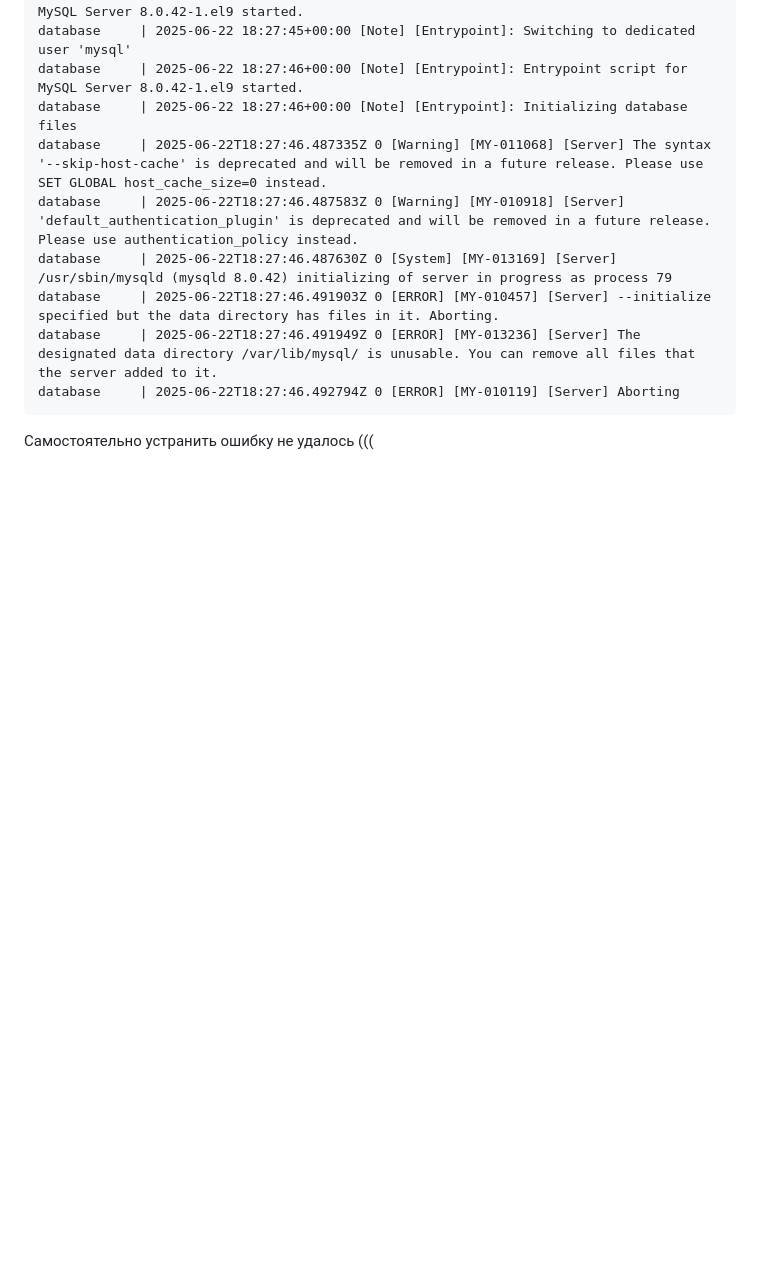
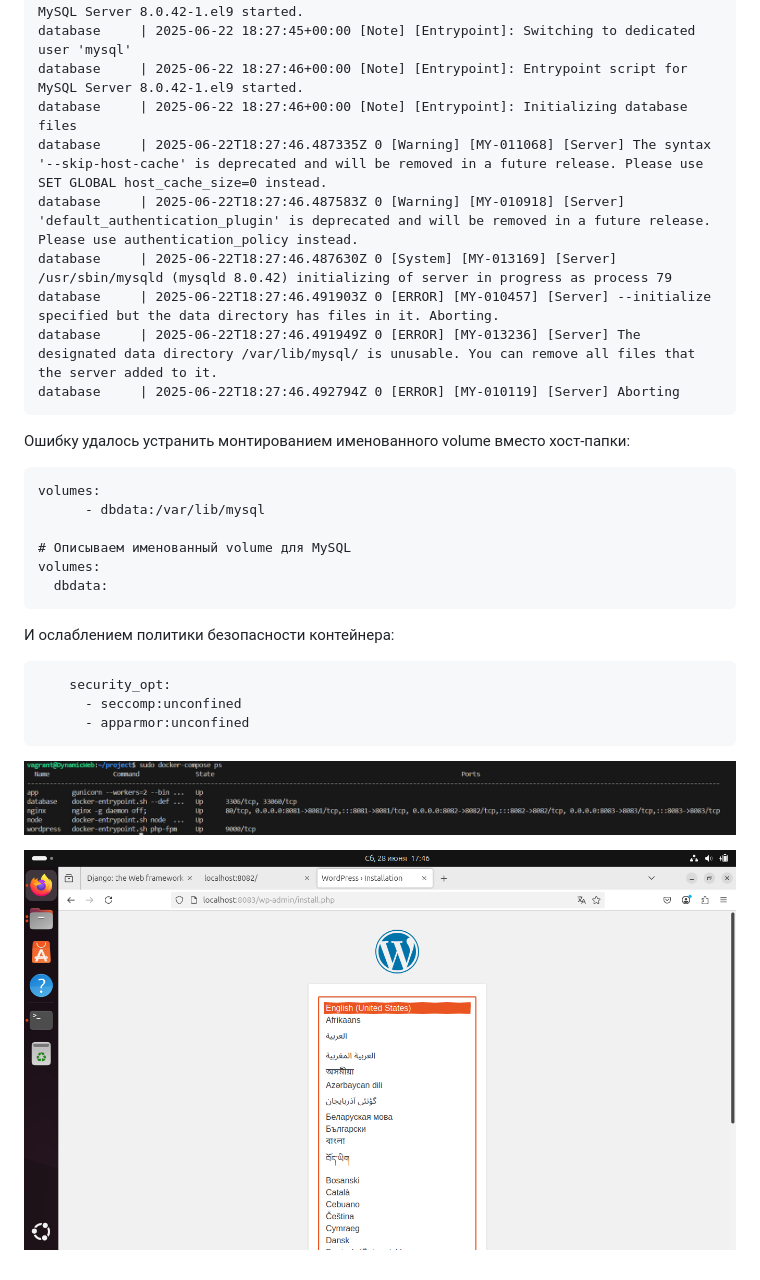
Before and after one commit to Schukinsky/Linux.Professional, a Markdown page: hw27_DynamicWeb/README.md, the part around the change. Rendered like a GitHub page; pictures changed too: hw27_DynamicWeb/screen04.png (added), hw27_DynamicWeb/screen05.png (added); blank space fills up the shorter version.

Commit message:
reviewing and correcting errors

````diff
--- a/hw27_DynamicWeb/README.md
+++ b/hw27_DynamicWeb/README.md
@@ -179,4 +179,21 @@ database     | 2025-06-22T18:27:46.491903Z 0 [ERROR] [MY-010457] [Server] --init
 database     | 2025-06-22T18:27:46.491949Z 0 [ERROR] [MY-013236] [Server] The designated data directory /var/lib/mysql/ is unusable. You can remove all files that the server added to it.
 database     | 2025-06-22T18:27:46.492794Z 0 [ERROR] [MY-010119] [Server] Aborting
 ```
-Самостоятельно устранить ошибку не удалось (((
+Ошибку удалось устранить монтированием именованного volume вместо хост-папки:
+```
+volumes:
+      - dbdata:/var/lib/mysql
+
+# Описываем именованный volume для MySQL
+volumes:
+  dbdata:
+```
+И ослаблением политики безопасности контейнера:
+```
+    security_opt:
+      - seccomp:unconfined
+      - apparmor:unconfined
+```
+![screen04](screen04.png)
+
+![screen05](screen05.png)
````
Also changed, not shown: 1 other file.
